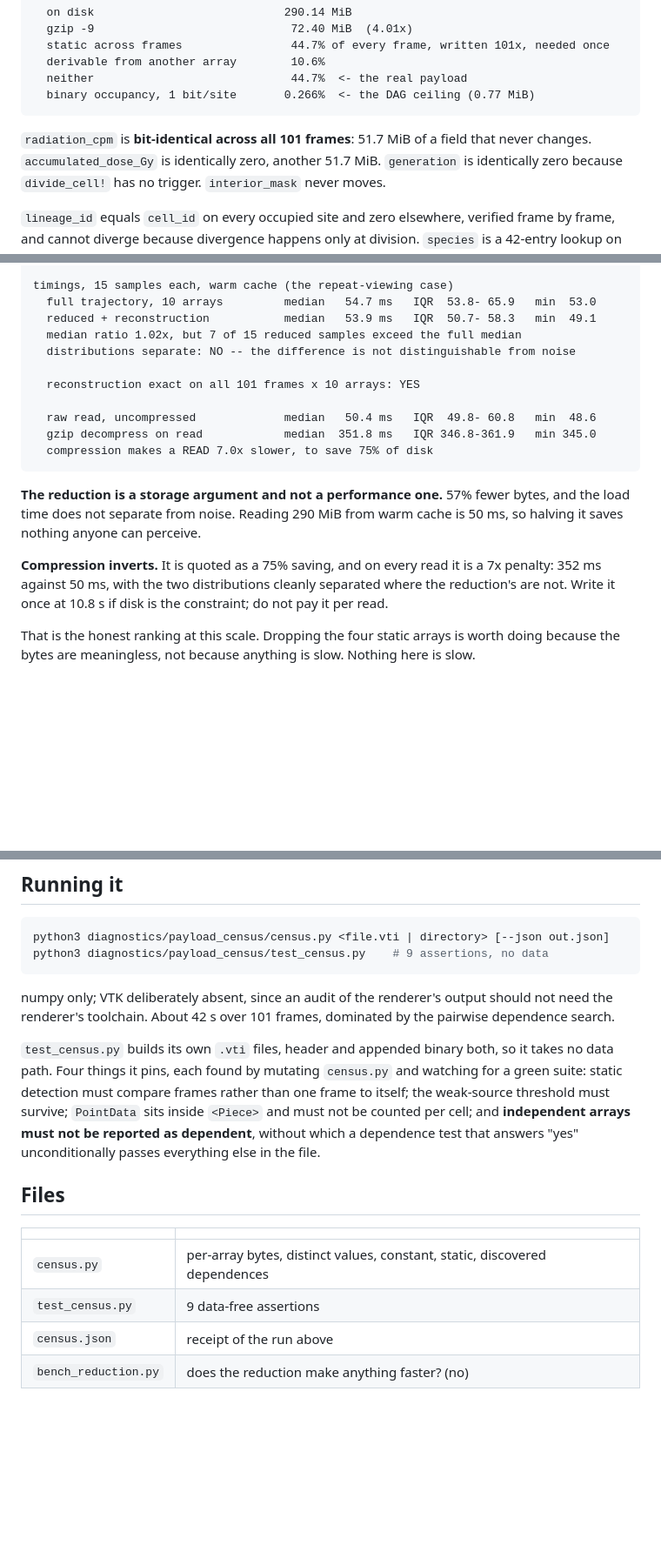
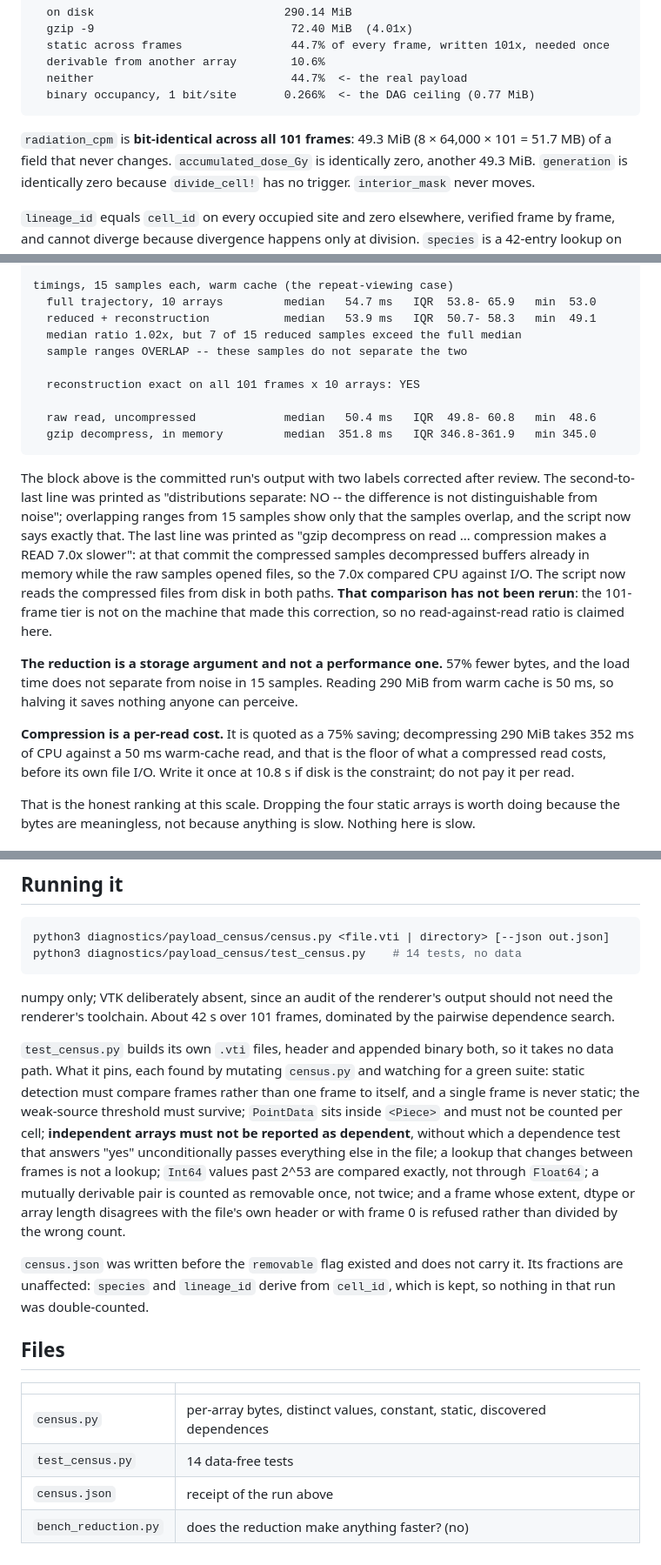
Before and after one commit to aurascoper/Biofilms, a Markdown page: diagnostics/payload_census/README.md, 3 parts joined by grey strips. Shown at 87% size. Rendered like a GitHub page; blank space fills up the shorter version.

Commit message:
README: 49.3 MiB not 51.7, the benchmark's two mislabelled lines, and what was not rerun
8 x 64,000 x 101 bytes is 51.7 MB and 49.3 MiB; the surrounding totals are MiB. The quoted
benchmark block keeps its numbers and corrects two labels: the ranges overlap (they were
printed as "not distinguishable from noise") and the 351.8 ms was in-memory decompression
(printed as a read). The 7.0x read ratio is withdrawn rather than restated, because the
tier that produced it is not on the machine making this correction and the read-against-
read comparison the fixed script performs has not been run. Test counts updated, the
census.json's missing removable flag stated, and the list of what test_census.py pins
extended to the new controls.

Co-Authored-By: Claude Fable 5.1 <noreply@anthropic.com>
Claude-Session: https://claude.ai/code/session_01MdAnqjSuwivGXwFEqSyJrx

````diff
--- a/diagnostics/payload_census/README.md
+++ b/diagnostics/payload_census/README.md
@@ -28,8 +28,9 @@ occupied_above_threshold   UInt8         1    2.1%         2                 sig
   binary occupancy, 1 bit/site       0.266%  <- the DAG ceiling (0.77 MiB)
 ```
 
-`radiation_cpm` is **bit-identical across all 101 frames**: 51.7 MiB of a field that never
-changes. `accumulated_dose_Gy` is identically zero, another 51.7 MiB. `generation` is
+`radiation_cpm` is **bit-identical across all 101 frames**: 49.3 MiB (8 × 64,000 × 101 =
+51.7 MB) of a field that never changes. `accumulated_dose_Gy` is identically zero, another
+49.3 MiB. `generation` is
 identically zero because `divide_cell!` has no trigger. `interior_mask` never moves.
 
 `lineage_id` equals `cell_id` on every occupied site and zero elsewhere, verified frame by
@@ -112,22 +113,32 @@ timings, 15 samples each, warm cache (the repeat-viewing case)
   full trajectory, 10 arrays         median   54.7 ms   IQR  53.8- 65.9   min  53.0
   reduced + reconstruction           median   53.9 ms   IQR  50.7- 58.3   min  49.1
   median ratio 1.02x, but 7 of 15 reduced samples exceed the full median
-  distributions separate: NO -- the difference is not distinguishable from noise
+  sample ranges OVERLAP -- these samples do not separate the two
 
   reconstruction exact on all 101 frames x 10 arrays: YES
 
   raw read, uncompressed             median   50.4 ms   IQR  49.8- 60.8   min  48.6
-  gzip decompress on read            median  351.8 ms   IQR 346.8-361.9   min 345.0
-  compression makes a READ 7.0x slower, to save 75% of disk
+  gzip decompress, in memory         median  351.8 ms   IQR 346.8-361.9   min 345.0
 ```
 
+The block above is the committed run's output with two labels corrected after review. The
+second-to-last line was printed as "distributions separate: NO -- the difference is not
+distinguishable from noise"; overlapping ranges from 15 samples show only that the samples
+overlap, and the script now says exactly that. The last line was printed as "gzip decompress
+on read ... compression makes a READ 7.0x slower": at that commit the compressed samples
+decompressed buffers already in memory while the raw samples opened files, so the 7.0x
+compared CPU against I/O. The script now reads the compressed files from disk in both
+paths. **That comparison has not been rerun**: the 101-frame tier is not on the machine
+that made this correction, so no read-against-read ratio is claimed here.
+
 **The reduction is a storage argument and not a performance one.** 57% fewer bytes, and the
-load time does not separate from noise. Reading 290 MiB from warm cache is 50 ms, so halving
-it saves nothing anyone can perceive.
+load time does not separate from noise in 15 samples. Reading 290 MiB from warm cache is
+50 ms, so halving it saves nothing anyone can perceive.
 
-**Compression inverts.** It is quoted as a 75% saving, and on every read it is a 7x penalty:
-352 ms against 50 ms, with the two distributions cleanly separated where the reduction's are
-not. Write it once at 10.8 s if disk is the constraint; do not pay it per read.
+**Compression is a per-read cost.** It is quoted as a 75% saving; decompressing 290 MiB
+takes 352 ms of CPU against a 50 ms warm-cache read, and that is the floor of what a
+compressed read costs, before its own file I/O. Write it once at 10.8 s if disk is the
+constraint; do not pay it per read.
 
 That is the honest ranking at this scale. Dropping the four static arrays is worth doing
 because the bytes are meaningless, not because anything is slow. Nothing here is slow.
@@ -150,7 +161,7 @@ finding here applies to new runs only.
 
 ```sh
 python3 diagnostics/payload_census/census.py <file.vti | directory> [--json out.json]
-python3 diagnostics/payload_census/test_census.py    # 9 assertions, no data
+python3 diagnostics/payload_census/test_census.py    # 14 tests, no data
 ```
 
 numpy only; VTK deliberately absent, since an audit of the renderer's output should not need
@@ -158,17 +169,25 @@ the renderer's toolchain. About 42 s over 101 frames, dominated by the pairwise
 search.
 
 `test_census.py` builds its own `.vti` files, header and appended binary both, so it takes no
-data path. Four things it pins, each found by mutating `census.py` and watching for a green
-suite: static detection must compare frames rather than one frame to itself; the weak-source
-threshold must survive; `PointData` sits inside `<Piece>` and must not be counted per cell;
-and **independent arrays must not be reported as dependent**, without which a dependence test
-that answers "yes" unconditionally passes everything else in the file.
+data path. What it pins, each found by mutating `census.py` and watching for a green suite:
+static detection must compare frames rather than one frame to itself, and a single frame is
+never static; the weak-source threshold must survive; `PointData` sits inside `<Piece>` and
+must not be counted per cell; **independent arrays must not be reported as dependent**,
+without which a dependence test that answers "yes" unconditionally passes everything else
+in the file; a lookup that changes between frames is not a lookup; `Int64` values past 2^53
+are compared exactly, not through `Float64`; a mutually derivable pair is counted as
+removable once, not twice; and a frame whose extent, dtype or array length disagrees with
+the file's own header or with frame 0 is refused rather than divided by the wrong count.
+
+`census.json` was written before the `removable` flag existed and does not carry it. Its
+fractions are unaffected: `species` and `lineage_id` derive from `cell_id`, which is kept,
+so nothing in that run was double-counted.
 
 ## Files
 
 | | |
 |---|---|
 | `census.py` | per-array bytes, distinct values, constant, static, discovered dependences |
-| `test_census.py` | 9 data-free assertions |
+| `test_census.py` | 14 data-free tests |
 | `census.json` | receipt of the run above |
 | `bench_reduction.py` | does the reduction make anything faster? (no) |
````
